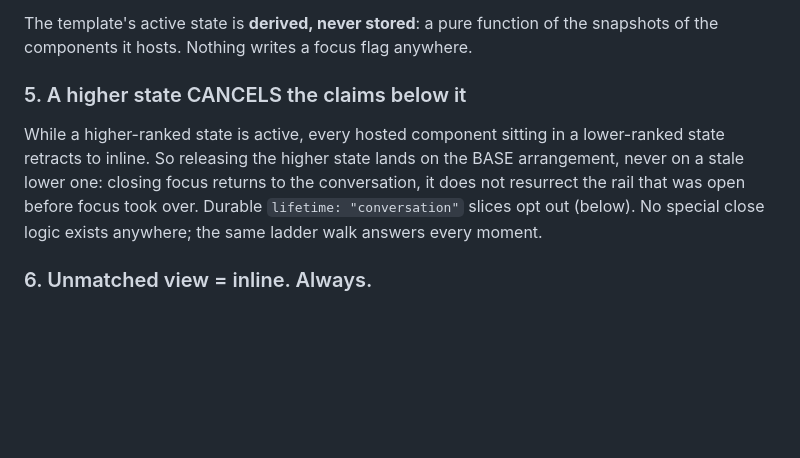
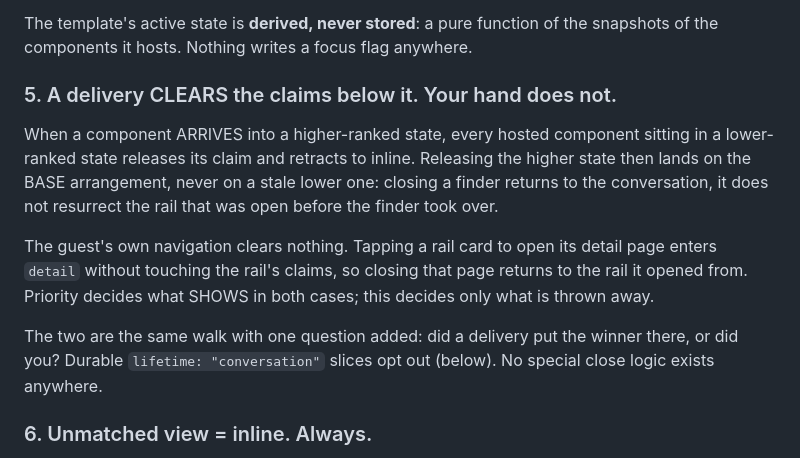
Before and after one commit to unoverse-platform/docs, a Markdown page: design/state.md, the part around the change. GitHub-like rendering; blank space fills up the shorter version.

```diff
--- a/design/state.md
+++ b/design/state.md
@@ -92,9 +92,13 @@ The ladder is **derived** from the tree: the top level minus the base, in declar
 
 The template's active state is **derived, never stored**: a pure function of the snapshots of the components it hosts. Nothing writes a focus flag anywhere.
 
-### 5. A higher state CANCELS the claims below it
+### 5. A delivery CLEARS the claims below it. Your hand does not.
 
-While a higher-ranked state is active, every hosted component sitting in a lower-ranked state retracts to inline. So releasing the higher state lands on the BASE arrangement, never on a stale lower one: closing focus returns to the conversation, it does not resurrect the rail that was open before focus took over. Durable `lifetime: "conversation"` slices opt out (below). No special close logic exists anywhere; the same ladder walk answers every moment.
+When a component ARRIVES into a higher-ranked state, every hosted component sitting in a lower-ranked state releases its claim and retracts to inline. Releasing the higher state then lands on the BASE arrangement, never on a stale lower one: closing a finder returns to the conversation, it does not resurrect the rail that was open before the finder took over.
+
+The guest's own navigation clears nothing. Tapping a rail card to open its detail page enters `detail` without touching the rail's claims, so closing that page returns to the rail it opened from. Priority decides what SHOWS in both cases; this decides only what is thrown away.
+
+The two are the same walk with one question added: did a delivery put the winner there, or did you? Durable `lifetime: "conversation"` slices opt out (below). No special close logic exists anywhere.
 
 ### 6. Unmatched view = inline. Always.
 
```
Also changed, not shown: design/CLAUDE.md (+1 -1 lines), unoverse/UNOVERSE_STATE_MODEL.md (+21 -11 lines).
